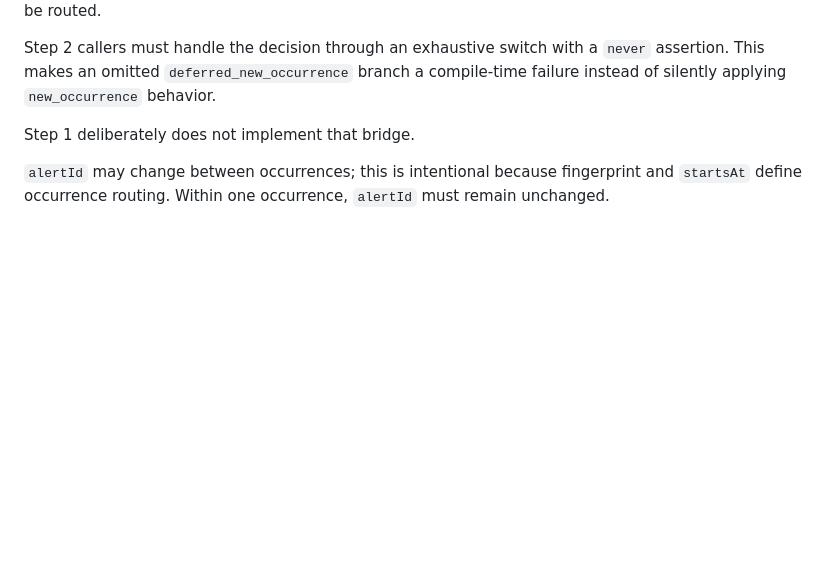
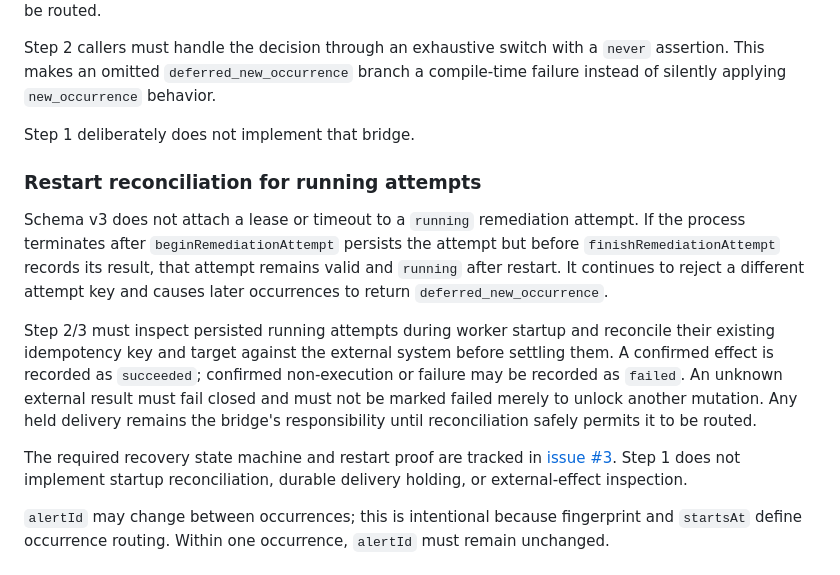
Before and after one commit to YingzuoLiu/openclaw-dataops-guardian, a Markdown page: docs/incident-state-v3.md, the part around the change. Drawn GitHub-style; blank space fills up the shorter version.

Commit message:
docs: record orphaned attempt recovery boundary (#4)
Document the fail-closed restart boundary for running remediation attempts and keep implementation tracked in issue #3.

```diff
--- a/docs/incident-state-v3.md
+++ b/docs/incident-state-v3.md
@@ -91,6 +91,27 @@ compile-time failure instead of silently applying `new_occurrence` behavior.
 
 Step 1 deliberately does not implement that bridge.
 
+### Restart reconciliation for running attempts
+
+Schema v3 does not attach a lease or timeout to a `running` remediation attempt.
+If the process terminates after `beginRemediationAttempt` persists the attempt
+but before `finishRemediationAttempt` records its result, that attempt remains
+valid and `running` after restart. It continues to reject a different attempt
+key and causes later occurrences to return `deferred_new_occurrence`.
+
+Step 2/3 must inspect persisted running attempts during worker startup and
+reconcile their existing idempotency key and target against the external system
+before settling them. A confirmed effect is recorded as `succeeded`; confirmed
+non-execution or failure may be recorded as `failed`. An unknown external result
+must fail closed and must not be marked failed merely to unlock another
+mutation. Any held delivery remains the bridge's responsibility until
+reconciliation safely permits it to be routed.
+
+The required recovery state machine and restart proof are tracked in
+[issue #3](https://github.com/YingzuoLiu/openclaw-dataops-guardian/issues/3).
+Step 1 does not implement startup reconciliation, durable delivery holding, or
+external-effect inspection.
+
 `alertId` may change between occurrences; this is intentional because
 fingerprint and `startsAt` define occurrence routing. Within one occurrence,
 `alertId` must remain unchanged.
```
